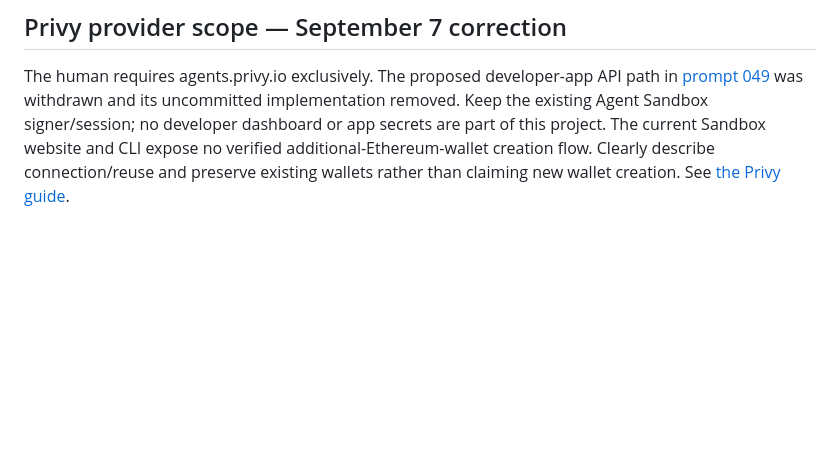
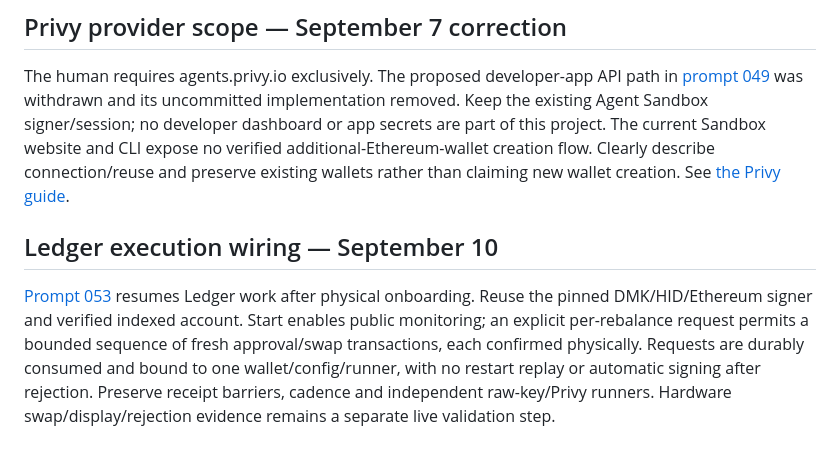
Before and after one commit to A1igator/rebalance, a Markdown page: PLAN.md, the part around the change. Rendered like a GitHub page; blank space fills up the shorter version.

Commit message:
docs: plan deterministic Ledger transaction execution

```diff
--- a/PLAN.md
+++ b/PLAN.md
@@ -140,3 +140,7 @@ An optional per-wallet policy now derives target weights from the user's explici
 ## Privy provider scope — September 7 correction
 
 The human requires agents.privy.io exclusively. The proposed developer-app API path in [prompt 049](docs/prompts/049-additional-privy-wallets.md) was withdrawn and its uncommitted implementation removed. Keep the existing Agent Sandbox signer/session; no developer dashboard or app secrets are part of this project. The current Sandbox website and CLI expose no verified additional-Ethereum-wallet creation flow. Clearly describe connection/reuse and preserve existing wallets rather than claiming new wallet creation. See [the Privy guide](docs/PRIVY.md).
+
+## Ledger execution wiring — September 10
+
+[Prompt 053](docs/prompts/053-ledger-execution.md) resumes Ledger work after physical onboarding. Reuse the pinned DMK/HID/Ethereum signer and verified indexed account. Start enables public monitoring; an explicit per-rebalance request permits a bounded sequence of fresh approval/swap transactions, each confirmed physically. Requests are durably consumed and bound to one wallet/config/runner, with no restart replay or automatic signing after rejection. Preserve receipt barriers, cadence and independent raw-key/Privy runners. Hardware swap/display/rejection evidence remains a separate live validation step.
```
Also changed, not shown: docs/AI_USAGE.md (+4 -0 lines), docs/prompts/053-ledger-execution.md (added, +28 -0 lines).
